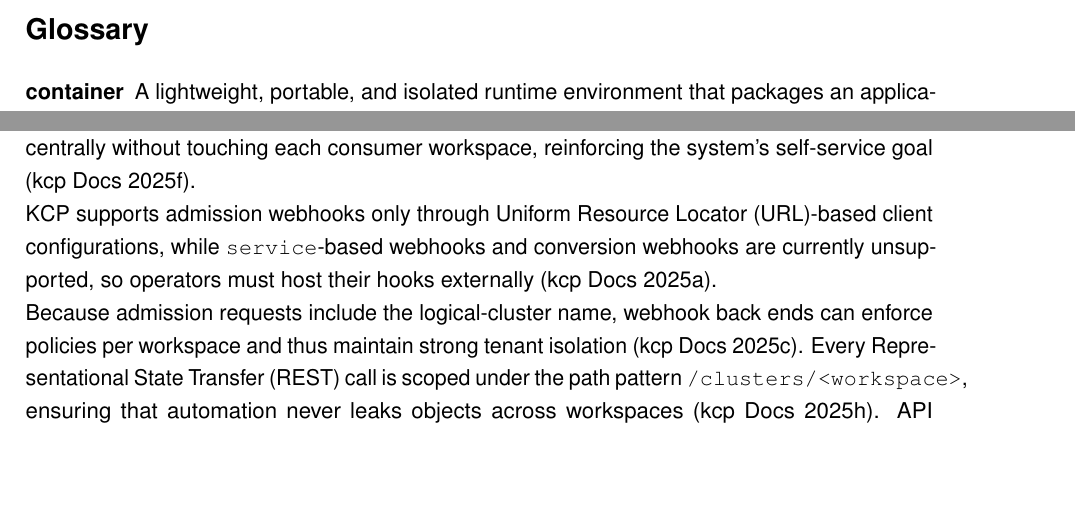
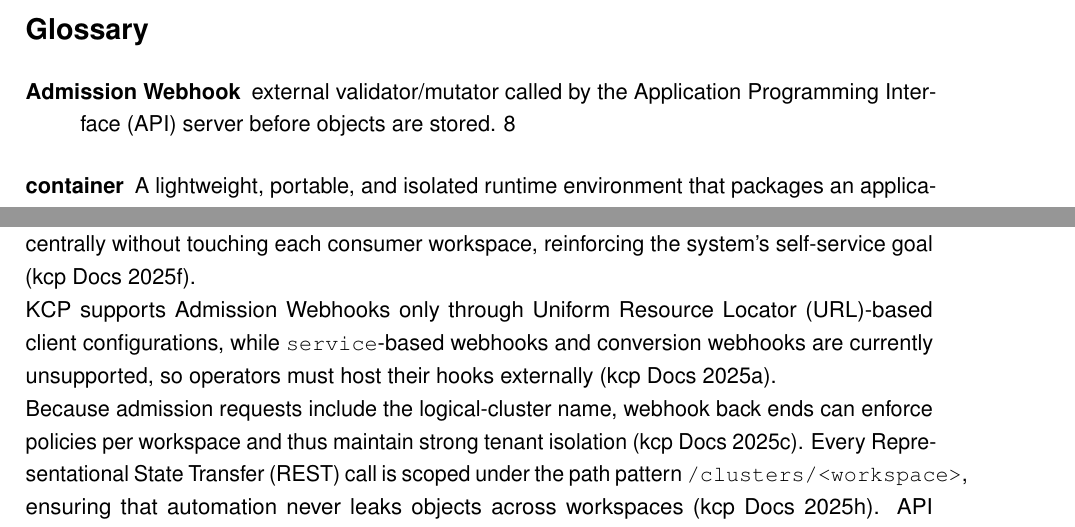
Before and after one commit to MysterionAutotronic/BachelorThesis, a LaTeX thesis (thesis.tex): two parts of pages 6 and 18 of 32, joined at a grey line, cut so that both start at the same text, the shorter picture padded with empty space. Compiled offline with pdfLaTeX.

Commit message:
add admission webhooks to glossary

```diff
--- a/thesis.tex
+++ b/thesis.tex
@@ -567,11 +567,10 @@
                 touching each consumer workspace, reinforcing the system's self-service goal
                 \parencite{kcpAPIsExport}.
                 \\
-                \gls{kcp} supports admission webhooks only through \gls{url}-based client
+                \gls{kcp} supports \glspl{admissionWebhook} only through \gls{url}-based client
                 configurations, while \texttt{service}-based webhooks and conversion webhooks are
                 currently unsupported, so operators must host their hooks externally
                 \parencite{kcpAPIsAdmissionWebhooks}.
-                % TODO: add admission webhooks to glossary
                 \\
                 Because admission requests include the logical-cluster name, webhook back ends can
                 enforce policies per workspace and thus maintain strong tenant isolation
```
Also changed, not shown: thesis.pdf.
